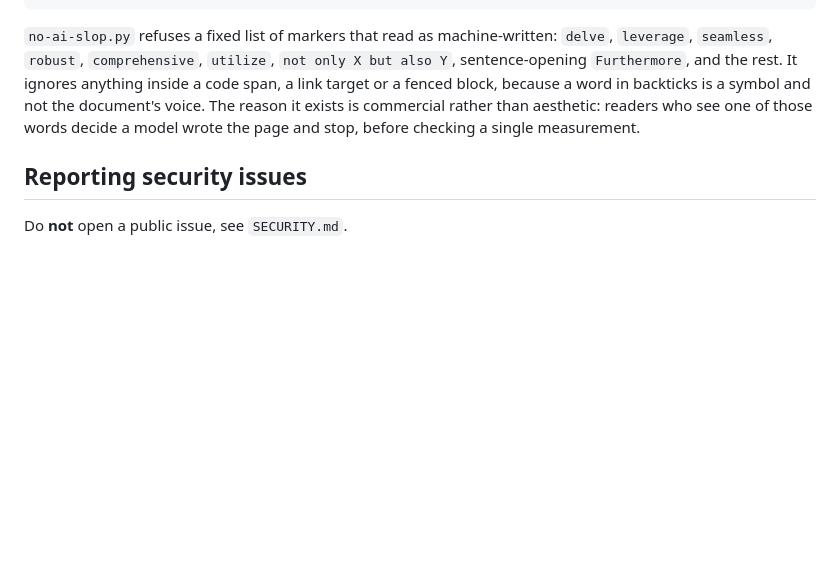
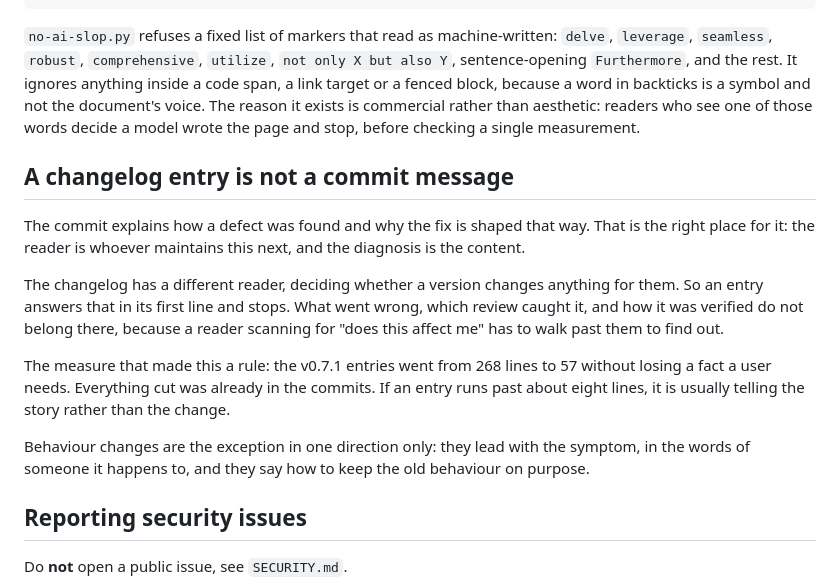
Before and after one commit to getkern/kern, a Markdown page: CONTRIBUTING.md, the part around the change. GitHub-like rendering; blank space fills up the shorter version.

Commit message:
docs(contributing): write down that a changelog entry is not a commit message
The v0.7.1 entries were 268 lines of how each defect was found. They are 57 now
and no fact a user needs is gone, because all of it was already in the commits.
The rule that produced that only existed in one session, so it is here.

The two readers are different. A commit is read by whoever maintains this next,
and the diagnosis is the content. A changelog is read by someone deciding
whether a version changes anything for them, and the diagnosis is in their way.

v0.7.0 keeps its long entries. Those notes are the public record of what was
communicated at the time, and nobody upgrades toward a previous release, so
rewriting them is work with no reader.

```diff
--- a/CONTRIBUTING.md
+++ b/CONTRIBUTING.md
@@ -148,6 +148,23 @@ because a word in backticks is a symbol and not the document's voice. The reason
 commercial rather than aesthetic: readers who see one of those words decide a model wrote the page
 and stop, before checking a single measurement.
 
+## A changelog entry is not a commit message
+
+The commit explains how a defect was found and why the fix is shaped that way. That is the right
+place for it: the reader is whoever maintains this next, and the diagnosis is the content.
+
+The changelog has a different reader, deciding whether a version changes anything for them. So an
+entry answers that in its first line and stops. What went wrong, which review caught it, and how it
+was verified do not belong there, because a reader scanning for "does this affect me" has to walk
+past them to find out.
+
+The measure that made this a rule: the v0.7.1 entries went from 268 lines to 57 without losing a fact
+a user needs. Everything cut was already in the commits. If an entry runs past about eight lines, it
+is usually telling the story rather than the change.
+
+Behaviour changes are the exception in one direction only: they lead with the symptom, in the words
+of someone it happens to, and they say how to keep the old behaviour on purpose.
+
 ## Reporting security issues
 
 Do **not** open a public issue, see `SECURITY.md`.
```
